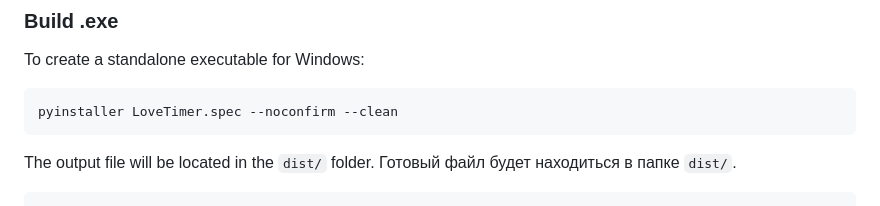
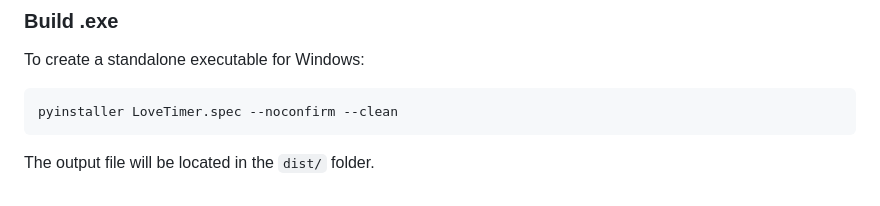
Before and after one commit to MrHoustonOff/Relationship-Countdown-Timer, a Markdown page: README.md, the part around the change. Drawn GitHub-style.

Commit message:
Remove Russian text from README
Removed Russian translation of output file location.

````diff
--- a/README.md
+++ b/README.md
@@ -125,5 +125,3 @@ pyinstaller LoveTimer.spec --noconfirm --clean
 ```
 
 The output file will be located in the `dist/` folder.
-Готовый файл будет находиться в папке `dist/`.
-```
````
